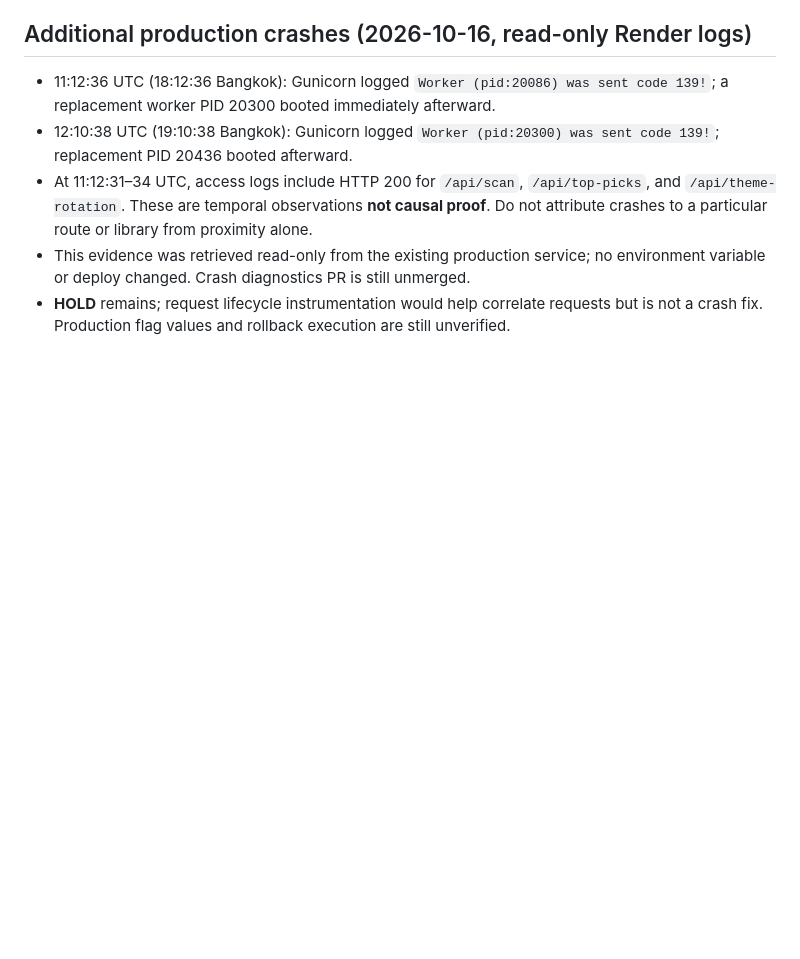
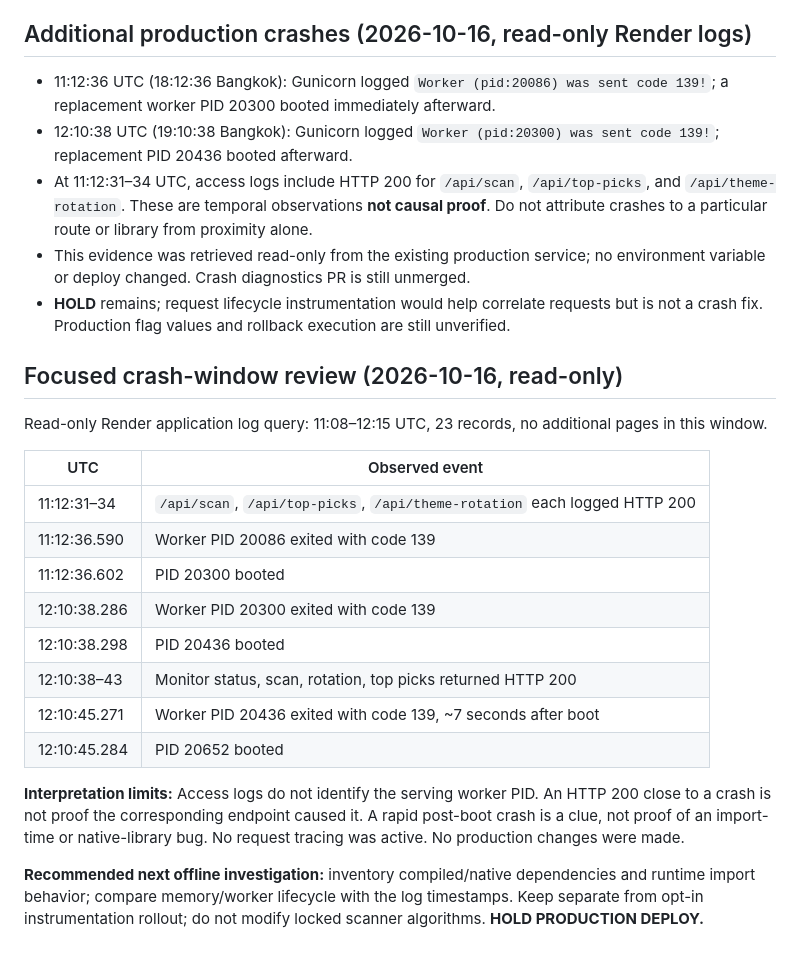
Before and after one commit to atsawapongboonyo-source/ai-market-radar, a Markdown page: docs/request_diagnostics_predeploy_gate.md, the part around the change. Rendered like a GitHub page; blank space fills up the shorter version.

Commit message:
Record three code-139 crashes and scoped request timeline without causal attribution

```diff
--- a/docs/request_diagnostics_predeploy_gate.md
+++ b/docs/request_diagnostics_predeploy_gate.md
@@ -73,3 +73,22 @@ This is a **review record only**. No merge, Render environment change, or deploy
 - At 11:12:31–34 UTC, access logs include HTTP 200 for `/api/scan`, `/api/top-picks`, and `/api/theme-rotation`. These are temporal observations **not causal proof**. Do not attribute crashes to a particular route or library from proximity alone.
 - This evidence was retrieved read-only from the existing production service; no environment variable or deploy changed. Crash diagnostics PR is still unmerged.
 - **HOLD** remains; request lifecycle instrumentation would help correlate requests but is not a crash fix. Production flag values and rollback execution are still unverified.
+
+## Focused crash-window review (2026-10-16, read-only)
+
+Read-only Render application log query: 11:08–12:15 UTC, 23 records, no additional pages in this window.
+
+| UTC | Observed event |
+| --- | --- |
+| 11:12:31–34 | `/api/scan`, `/api/top-picks`, `/api/theme-rotation` each logged HTTP 200 |
+| 11:12:36.590 | Worker PID 20086 exited with code 139 |
+| 11:12:36.602 | PID 20300 booted |
+| 12:10:38.286 | Worker PID 20300 exited with code 139 |
+| 12:10:38.298 | PID 20436 booted |
+| 12:10:38–43 | Monitor status, scan, rotation, top picks returned HTTP 200 |
+| 12:10:45.271 | Worker PID 20436 exited with code 139, ~7 seconds after boot |
+| 12:10:45.284 | PID 20652 booted |
+
+**Interpretation limits:** Access logs do not identify the serving worker PID. An HTTP 200 close to a crash is not proof the corresponding endpoint caused it. A rapid post-boot crash is a clue, not proof of an import-time or native-library bug. No request tracing was active. No production changes were made.
+
+**Recommended next offline investigation:** inventory compiled/native dependencies and runtime import behavior; compare memory/worker lifecycle with the log timestamps. Keep separate from opt-in instrumentation rollout; do not modify locked scanner algorithms. **HOLD PRODUCTION DEPLOY.**
```
